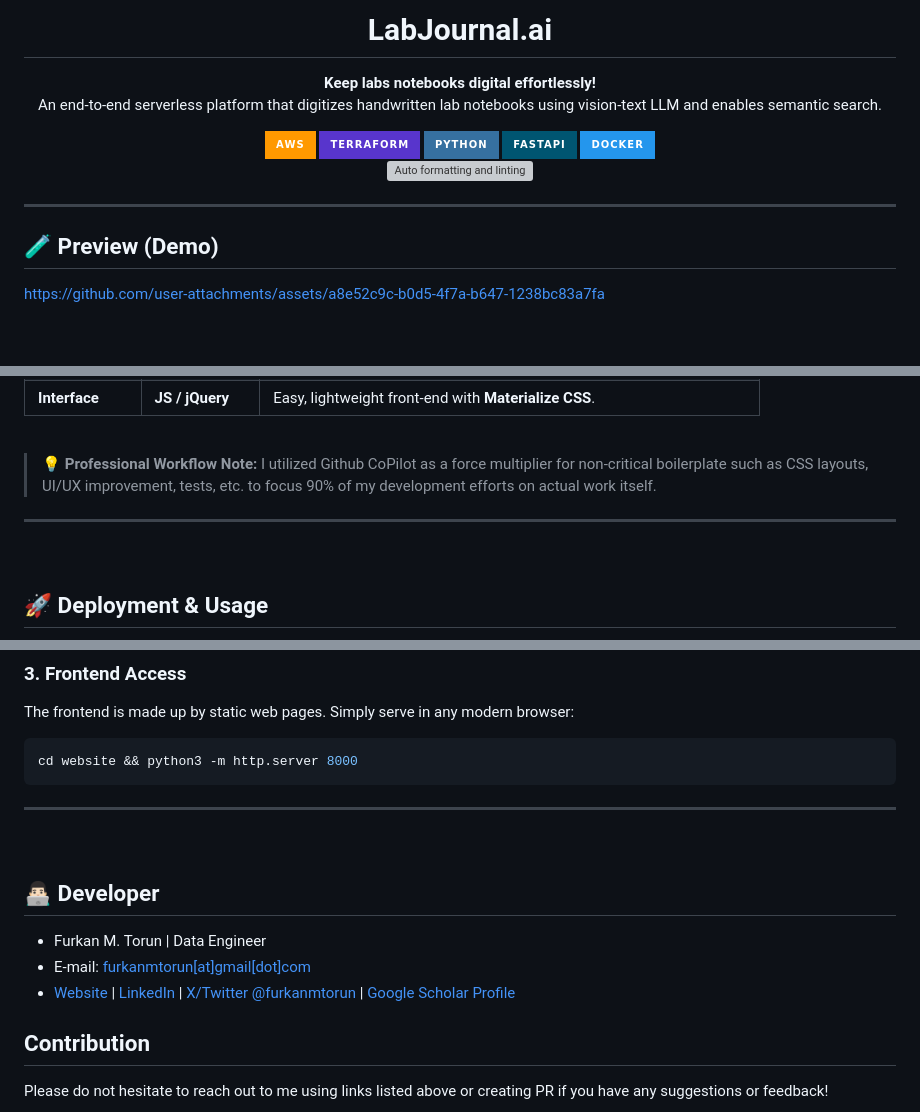
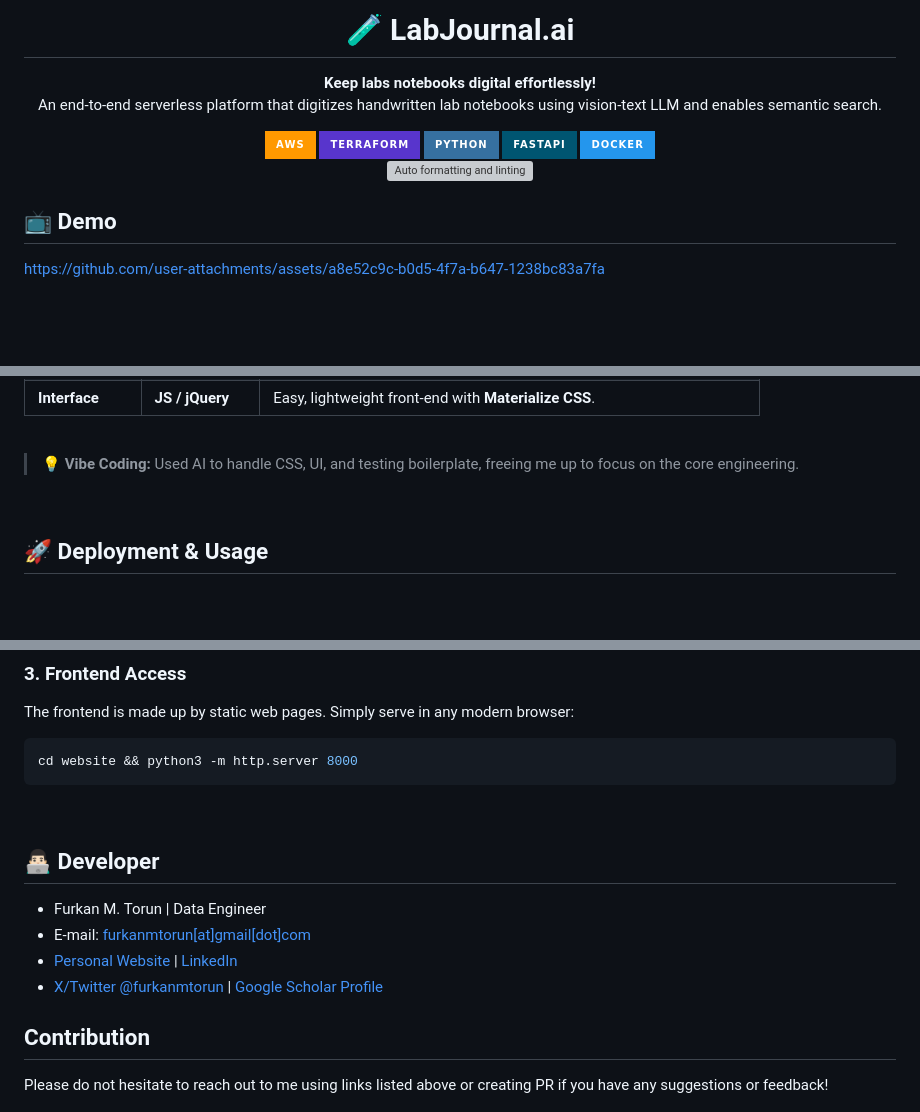
Before and after one commit to furkanmtorun/LabJournal.ai, a Markdown page: README.md, 3 parts joined by grey strips. GitHub-like rendering; badges without logos; blank space fills up the shorter version; grey boxes are pictures that could not be loaded.

````diff
--- a/README.md
+++ b/README.md
@@ -1,5 +1,5 @@
 <div>
-  <h1 align="center">LabJournal.ai</h1>
+  <h1 align="center">🧪 LabJournal.ai</h1>
   <p align="center">
    <strong>Keep labs notebooks digital effortlessly!</strong>
    <br>
@@ -23,9 +23,7 @@
 </p>
 
 
----
-
-## 🧪 Preview (Demo)
+## 📺 Demo
 
   https://github.com/user-attachments/assets/a8e52c9c-b0d5-4f7a-b647-1238bc83a7fa
 
@@ -45,9 +43,8 @@
 | **Interface** | **JS / jQuery** | Easy, lightweight front-end with **Materialize CSS**.
 <br>
 
-> **💡 Professional Workflow Note:** I utilized Github CoPilot as a force multiplier for non-critical boilerplate such as CSS layouts, UI/UX improvement, tests, etc. to focus 90% of my development efforts on actual work itself.
+> **💡 Vibe Coding:** Used AI to handle CSS, UI, and testing boilerplate, freeing me up to focus on the core engineering.
 
----
 
 <br>
 
@@ -82,14 +79,14 @@ The frontend is made up by static web pages. Simply serve in any modern browser:
 cd website && python3 -m http.server 8000
 ```
 
----
 
 <br>
 
 ## 👨🏻‍💻 Developer
 - Furkan M. Torun | Data Engineer
 - E-mail: [furkanmtorun[at]gmail[dot]com](mailto:furkanmtorun@gmail.com)
-- [Website](https://furkanmtorun.github.io) | [LinkedIn](https://www.linkedin.com/in/furkanmtorun) | [X/Twitter @furkanmtorun](https://www.x.com/furkanmtorun) | [Google Scholar Profile](https://scholar.google.com/citations?user=d5ZyOZ4AAAAJ)
+- [Personal Website](https://furkanmtorun.github.io) | [LinkedIn](https://www.linkedin.com/in/furkanmtorun)
+- [X/Twitter @furkanmtorun](https://www.x.com/furkanmtorun) | [Google Scholar Profile](https://scholar.google.com/citations?user=d5ZyOZ4AAAAJ)
 
 ## Contribution
 
````
